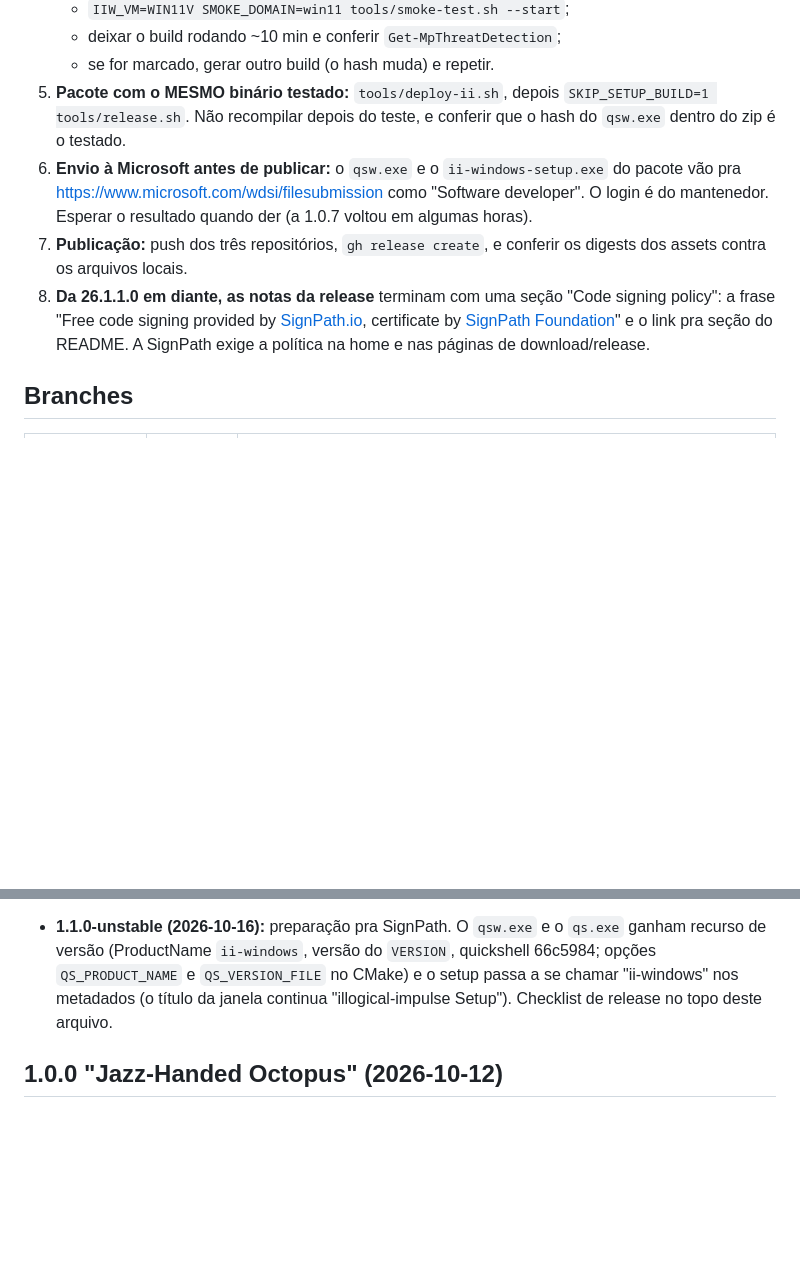
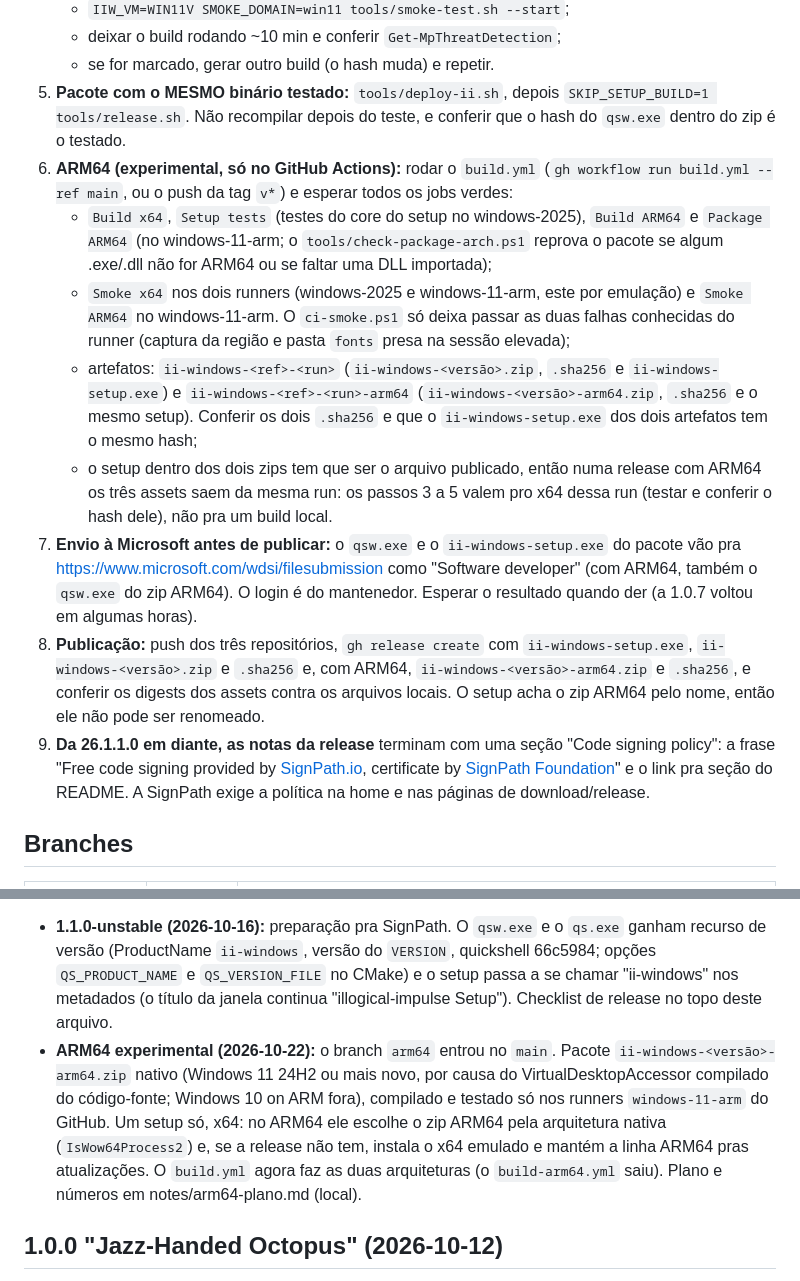
Before and after one commit to nunreasonable/ii-windows, a Markdown page: docs/HANDOFF.md, 2 parts joined by grey strips. Drawn GitHub-style; blank space fills up the shorter version.

```diff
--- a/docs/HANDOFF.md
+++ b/docs/HANDOFF.md
@@ -35,9 +35,14 @@ Desde 2026-10-15 o Defender marcou o `qsw.exe` da 1.0.7 e o primeiro build da 1.
    - deixar o build rodando ~10 min e conferir `Get-MpThreatDetection`;
    - se for marcado, gerar outro build (o hash muda) e repetir.
 5. **Pacote com o MESMO binário testado:** `tools/deploy-ii.sh`, depois `SKIP_SETUP_BUILD=1 tools/release.sh`. Não recompilar depois do teste, e conferir que o hash do `qsw.exe` dentro do zip é o testado.
-6. **Envio à Microsoft antes de publicar:** o `qsw.exe` e o `ii-windows-setup.exe` do pacote vão pra https://www.microsoft.com/wdsi/filesubmission como "Software developer". O login é do mantenedor. Esperar o resultado quando der (a 1.0.7 voltou em algumas horas).
-7. **Publicação:** push dos três repositórios, `gh release create`, e conferir os digests dos assets contra os arquivos locais.
-8. **Da 26.1.1.0 em diante, as notas da release** terminam com uma seção "Code signing policy": a frase "Free code signing provided by [SignPath.io](https://about.signpath.io), certificate by [SignPath Foundation](https://signpath.org)" e o link pra seção do README. A SignPath exige a política na home e nas páginas de download/release.
+6. **ARM64 (experimental, só no GitHub Actions):** rodar o `build.yml` (`gh workflow run build.yml --ref main`, ou o push da tag `v*`) e esperar todos os jobs verdes:
+   - `Build x64`, `Setup tests` (testes do core do setup no windows-2025), `Build ARM64` e `Package ARM64` (no windows-11-arm; o `tools/check-package-arch.ps1` reprova o pacote se algum .exe/.dll não for ARM64 ou se faltar uma DLL importada);
+   - `Smoke x64` nos dois runners (windows-2025 e windows-11-arm, este por emulação) e `Smoke ARM64` no windows-11-arm. O `ci-smoke.ps1` só deixa passar as duas falhas conhecidas do runner (captura da região e pasta `fonts` presa na sessão elevada);
+   - artefatos: `ii-windows-<ref>-<run>` (`ii-windows-<versão>.zip`, `.sha256` e `ii-windows-setup.exe`) e `ii-windows-<ref>-<run>-arm64` (`ii-windows-<versão>-arm64.zip`, `.sha256` e o mesmo setup). Conferir os dois `.sha256` e que o `ii-windows-setup.exe` dos dois artefatos tem o mesmo hash;
+   - o setup dentro dos dois zips tem que ser o arquivo publicado, então numa release com ARM64 os três assets saem da mesma run: os passos 3 a 5 valem pro x64 dessa run (testar e conferir o hash dele), não pra um build local.
+7. **Envio à Microsoft antes de publicar:** o `qsw.exe` e o `ii-windows-setup.exe` do pacote vão pra https://www.microsoft.com/wdsi/filesubmission como "Software developer" (com ARM64, também o `qsw.exe` do zip ARM64). O login é do mantenedor. Esperar o resultado quando der (a 1.0.7 voltou em algumas horas).
+8. **Publicação:** push dos três repositórios, `gh release create` com `ii-windows-setup.exe`, `ii-windows-<versão>.zip` e `.sha256` e, com ARM64, `ii-windows-<versão>-arm64.zip` e `.sha256`, e conferir os digests dos assets contra os arquivos locais. O setup acha o zip ARM64 pelo nome, então ele não pode ser renomeado.
+9. **Da 26.1.1.0 em diante, as notas da release** terminam com uma seção "Code signing policy": a frase "Free code signing provided by [SignPath.io](https://about.signpath.io), certificate by [SignPath Foundation](https://signpath.org)" e o link pra seção do README. A SignPath exige a política na home e nas páginas de download/release.
 
 ## Branches
 
@@ -199,6 +204,7 @@ A 26.1.1.0 vai sair assinada pela SignPath Foundation e com claro/escuro automá
 **Versões a partir daqui:** `AA.X.Y.Z[-fixN]`. AA é o ano da release (26 em 2026, 27 a partir de janeiro), X a major, Y as features e Z as correções; X, Y e Z não zeram na virada do ano. `-fixN` é hotfix da mesma release (N soma as correções aplicadas em cima dela e zera no próximo Z). O ii (`SelfUpdate.qml`) e o setup (`version.rs`) já comparam quatro números e tratam `fixN` como posterior à base e `unstable`/`beta` como anterior. O Cargo só aceita três números, então ele fica em `AA.X.Y[-pre]`, e o `installer/app/build.rs` grava a versão completa do `VERSION` no recurso do setup (texto completo, número `AA.X.Y.0`). O `qsw.exe`/`qs.exe` levam o `VERSION` inteiro (`QS_VERSION_FILE`) e o mesmo CompanyName (`QS_COMPANY_NAME=nunreasonable`), pra os três executáveis assinados terem os mesmos metadados.
 
 - **1.1.0-unstable (2026-10-16):** preparação pra SignPath. O `qsw.exe` e o `qs.exe` ganham recurso de versão (ProductName `ii-windows`, versão do `VERSION`, quickshell 66c5984; opções `QS_PRODUCT_NAME` e `QS_VERSION_FILE` no CMake) e o setup passa a se chamar "ii-windows" nos metadados (o título da janela continua "illogical-impulse Setup"). Checklist de release no topo deste arquivo.
+- **ARM64 experimental (2026-10-22):** o branch `arm64` entrou no `main`. Pacote `ii-windows-<versão>-arm64.zip` nativo (Windows 11 24H2 ou mais novo, por causa do VirtualDesktopAccessor compilado do código-fonte; Windows 10 on ARM fora), compilado e testado só nos runners `windows-11-arm` do GitHub. Um setup só, x64: no ARM64 ele escolhe o zip ARM64 pela arquitetura nativa (`IsWow64Process2`) e, se a release não tem, instala o x64 emulado e mantém a linha ARM64 pras atualizações. O `build.yml` agora faz as duas arquiteturas (o `build-arm64.yml` saiu). Plano e números em notes/arm64-plano.md (local).
 
 ## 1.0.0 "Jazz-Handed Octopus" (2026-10-12)
 
```
Also changed, not shown: README.md (+2 -1 lines), THIRD-PARTY.md (+1 -1 lines).
